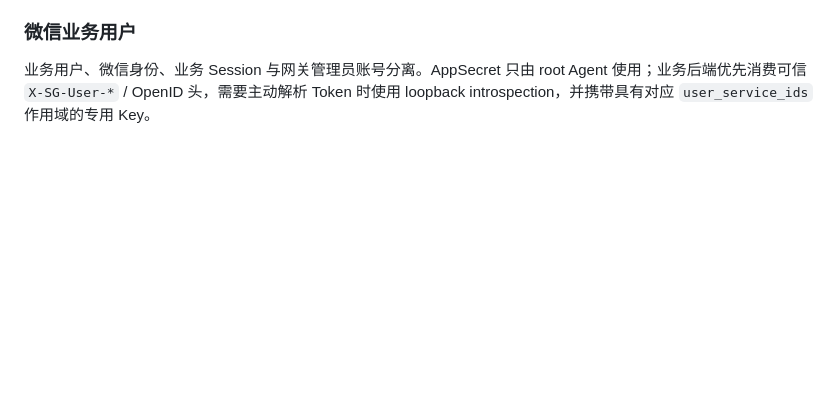
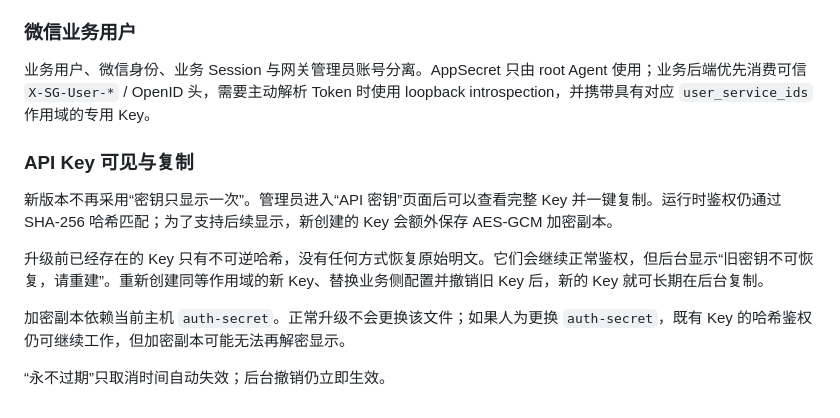
Before and after one commit to rffanlab/servicegateway, a Markdown page: docs/OPERATIONS-UPGRADE.md, the part around the change. Drawn GitHub-style; blank space fills up the shorter version.

Commit message:
docs: add API key recovery upgrade notes

```diff
--- a/docs/OPERATIONS-UPGRADE.md
+++ b/docs/OPERATIONS-UPGRADE.md
@@ -149,3 +149,14 @@ mTLS 路由复制或编辑后切换到 API Key、微信用户或业务透传时
 ### 微信业务用户
 
 业务用户、微信身份、业务 Session 与网关管理员账号分离。AppSecret 只由 root Agent 使用；业务后端优先消费可信 `X-SG-User-*` / OpenID 头，需要主动解析 Token 时使用 loopback introspection，并携带具有对应 `user_service_ids` 作用域的专用 Key。
+
+
+### API Key 可见与复制
+
+新版本不再采用“密钥只显示一次”。管理员进入“API 密钥”页面后可以查看完整 Key 并一键复制。运行时鉴权仍通过 SHA-256 哈希匹配；为了支持后续显示，新创建的 Key 会额外保存 AES-GCM 加密副本。
+
+升级前已经存在的 Key 只有不可逆哈希，没有任何方式恢复原始明文。它们会继续正常鉴权，但后台显示“旧密钥不可恢复，请重建”。重新创建同等作用域的新 Key、替换业务侧配置并撤销旧 Key 后，新的 Key 就可长期在后台复制。
+
+加密副本依赖当前主机 `auth-secret`。正常升级不会更换该文件；如果人为更换 `auth-secret`，既有 Key 的哈希鉴权仍可继续工作，但加密副本可能无法再解密显示。
+
+“永不过期”只取消时间自动失效；后台撤销仍立即生效。
```
